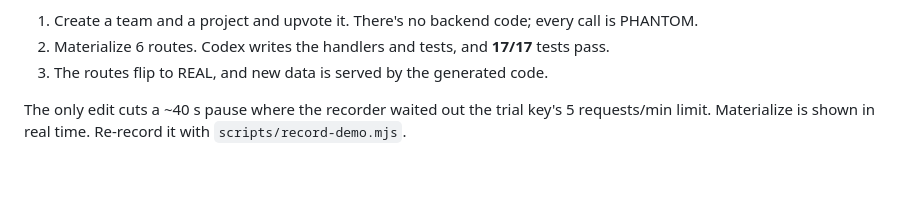
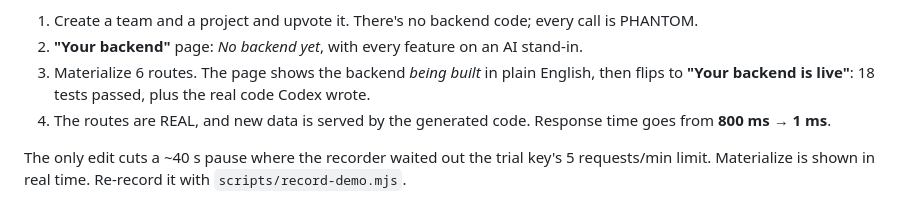
Before and after one commit to garvrao80/phantom, a Markdown page: README.md, the part around one of its changes. Rendered like a GitHub page; blank space fills up the shorter version.

Commit message:
docs: re-record demo with the Your backend page; refresh backend page on new routes and before first real request

```diff
--- a/README.md
+++ b/README.md
@@ -14,6 +14,7 @@ Phantom sits between your frontend and a backend that hasn't been written yet. U
 1. Create a team and a project and upvote it. There's no backend code; every call is PHANTOM.
-2. Materialize 6 routes. Codex writes the handlers and tests, and **17/17** tests pass.
-3. The routes flip to REAL, and new data is served by the generated code.
+2. **"Your backend"** page: *No backend yet*, with every feature on an AI stand-in.
+3. Materialize 6 routes. The page shows the backend *being built* in plain English, then flips to **"Your backend is live"**: 18 tests passed, plus the real code Codex wrote.
+4. The routes are REAL, and new data is served by the generated code. Response time goes from **800 ms → 1 ms**.
 
 The only edit cuts a ~40 s pause where the recorder waited out the trial key's 5 requests/min limit. Materialize is shown in real time. Re-record it with `scripts/record-demo.mjs`.
 
```
Also changed, not shown: other parts of README.md (+2 -2 lines), docs/assets/phantom-demo-poster.jpg, 3 other files.
